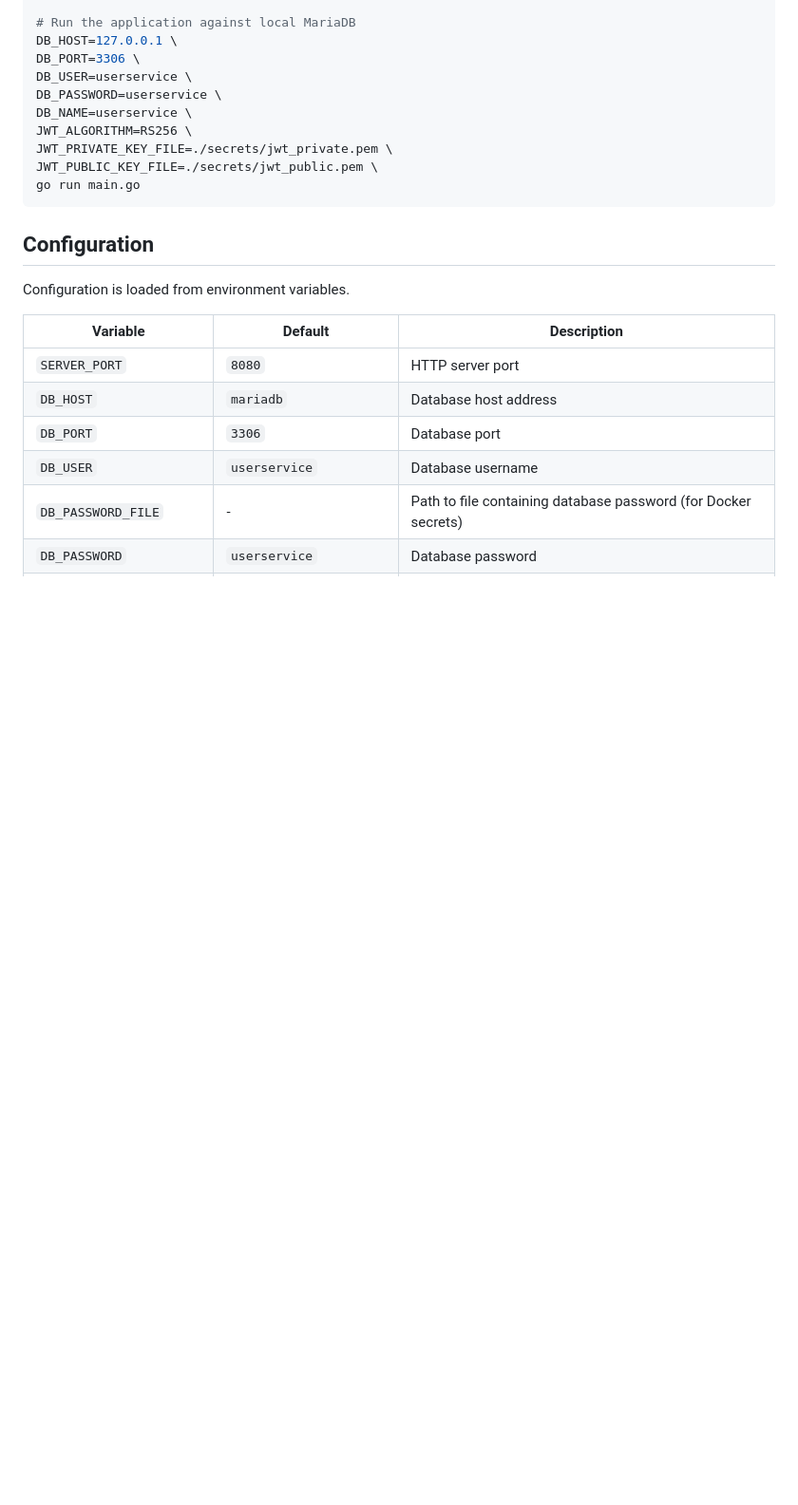
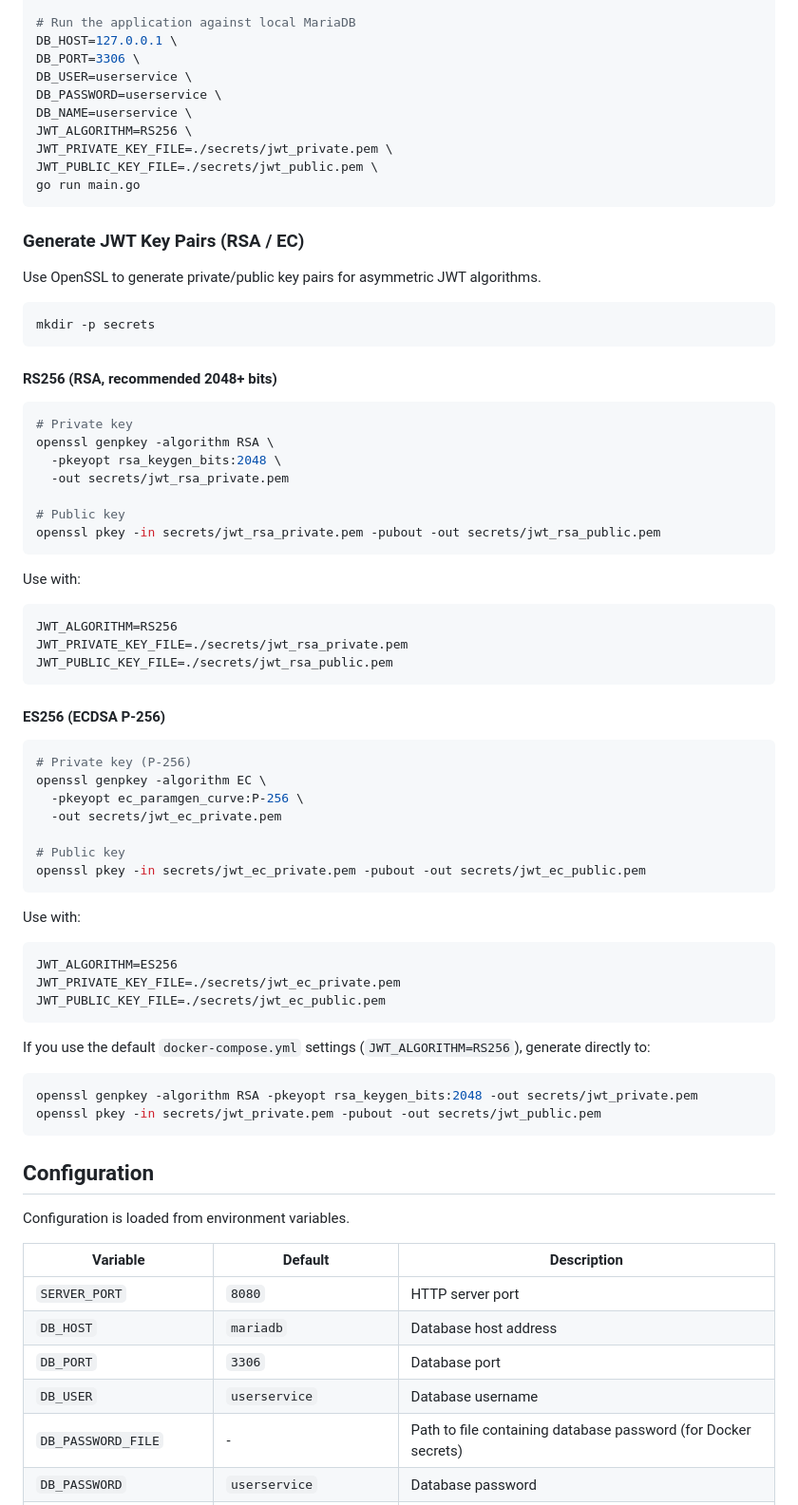
Before and after one commit to sfuhrm/golang-userservice, a Markdown page: README.md, the part around the change. Shown at 95% size. GitHub-like rendering; blank space fills up the shorter version.

Commit message:
Key creation

````diff
--- a/README.md
+++ b/README.md
@@ -74,6 +74,61 @@ JWT_ALGORITHM=RS256 \
 JWT_PRIVATE_KEY_FILE=./secrets/jwt_private.pem \
 JWT_PUBLIC_KEY_FILE=./secrets/jwt_public.pem \
 go run main.go
+```
+
+### Generate JWT Key Pairs (RSA / EC)
+
+Use OpenSSL to generate private/public key pairs for asymmetric JWT algorithms.
+
+```bash
+mkdir -p secrets
+```
+
+#### RS256 (RSA, recommended 2048+ bits)
+
+```bash
+# Private key
+openssl genpkey -algorithm RSA \
+  -pkeyopt rsa_keygen_bits:2048 \
+  -out secrets/jwt_rsa_private.pem
+
+# Public key
+openssl pkey -in secrets/jwt_rsa_private.pem -pubout -out secrets/jwt_rsa_public.pem
+```
+
+Use with:
+
+```bash
+JWT_ALGORITHM=RS256
+JWT_PRIVATE_KEY_FILE=./secrets/jwt_rsa_private.pem
+JWT_PUBLIC_KEY_FILE=./secrets/jwt_rsa_public.pem
+```
+
+#### ES256 (ECDSA P-256)
+
+```bash
+# Private key (P-256)
+openssl genpkey -algorithm EC \
+  -pkeyopt ec_paramgen_curve:P-256 \
+  -out secrets/jwt_ec_private.pem
+
+# Public key
+openssl pkey -in secrets/jwt_ec_private.pem -pubout -out secrets/jwt_ec_public.pem
+```
+
+Use with:
+
+```bash
+JWT_ALGORITHM=ES256
+JWT_PRIVATE_KEY_FILE=./secrets/jwt_ec_private.pem
+JWT_PUBLIC_KEY_FILE=./secrets/jwt_ec_public.pem
+```
+
+If you use the default `docker-compose.yml` settings (`JWT_ALGORITHM=RS256`), generate directly to:
+
+```bash
+openssl genpkey -algorithm RSA -pkeyopt rsa_keygen_bits:2048 -out secrets/jwt_private.pem
+openssl pkey -in secrets/jwt_private.pem -pubout -out secrets/jwt_public.pem
 ```
 
 ## Configuration
````
